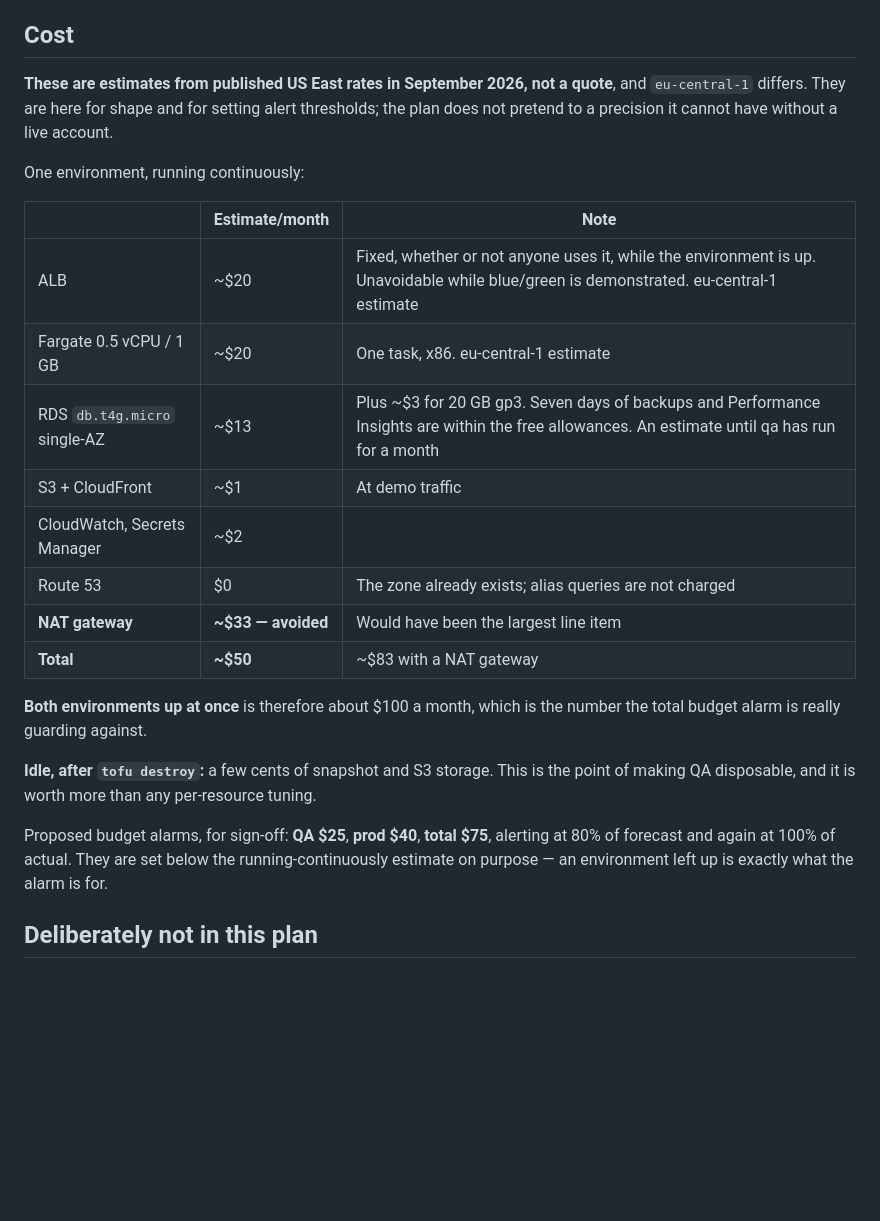
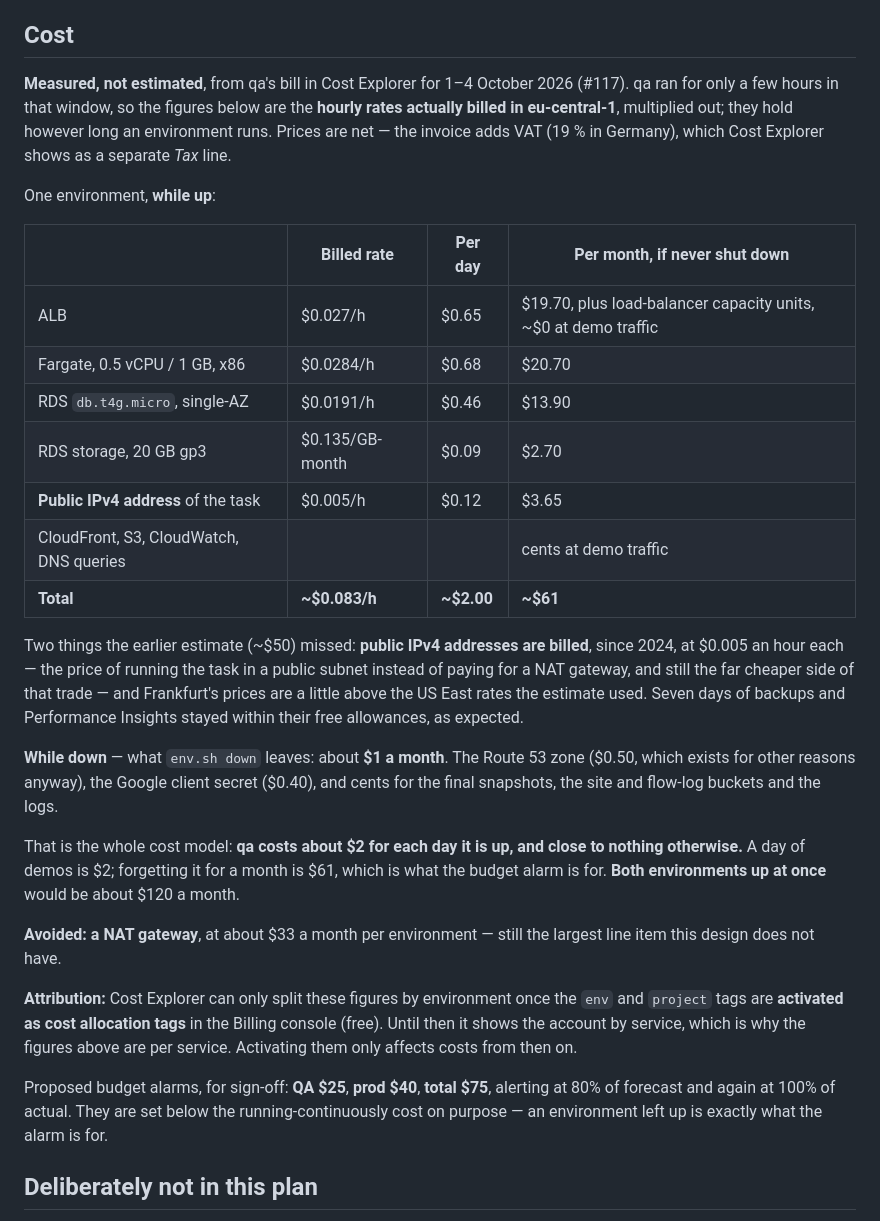
Before and after one commit to guhilling/ai-assisted-todolist, a Markdown page: doc/deployment.md, the part around the change. Drawn GitHub-style; blank space fills up the shorter version.

Commit message:
Replace the cost estimates with what qa was actually billed (#145)
From Cost Explorer, 1-4 October 2026 (three API requests, Gunnar's go):
the hourly rates billed in eu-central-1 -- ALB $0.027/h, Fargate 0.5 vCPU
1 GB $0.0284/h, RDS db.t4g.micro $0.0191/h, gp3 $0.135/GB-month, public
IPv4 $0.005/h -- multiplied out: about $2 a day while up, about $61 a
month if never shut down, about $1 a month while down. Prices are net of
VAT.

The earlier $50 estimate missed the task's public IPv4 address and used
US East prices. Cost allocation tags are not yet active, so the figures
are per service; the doc says how to activate them.

Closes #117.

Co-authored-by: Claude Opus 5.5 <noreply@anthropic.com>

```diff
--- a/doc/deployment.md
+++ b/doc/deployment.md
@@ -522,31 +522,47 @@ Named, because "best practices are applied" plans nothing:
 
 ## Cost
 
-**These are estimates from published US East rates in September 2026, not a quote**, and
-`eu-central-1` differs. They are here for shape and for setting alert thresholds; the plan does
-not pretend to a precision it cannot have without a live account.
+**Measured, not estimated**, from qa's bill in Cost Explorer for 1–4 October 2026 (#117). qa ran
+for only a few hours in that window, so the figures below are the **hourly rates actually billed
+in eu-central-1**, multiplied out; they hold however long an environment runs. Prices are net —
+the invoice adds VAT (19 % in Germany), which Cost Explorer shows as a separate *Tax* line.
 
-One environment, running continuously:
+One environment, **while up**:
 
-| | Estimate/month | Note |
-| --- | --- | --- |
-| ALB | ~$20 | Fixed, whether or not anyone uses it, while the environment is up. Unavoidable while blue/green is demonstrated. eu-central-1 estimate |
-| Fargate 0.5 vCPU / 1 GB | ~$20 | One task, x86. eu-central-1 estimate |
-| RDS `db.t4g.micro` single-AZ | ~$13 | Plus ~$3 for 20 GB gp3. Seven days of backups and Performance Insights are within the free allowances. An estimate until qa has run for a month |
-| S3 + CloudFront | ~$1 | At demo traffic |
-| CloudWatch, Secrets Manager | ~$2 | |
-| Route 53 | $0 | The zone already exists; alias queries are not charged |
-| **NAT gateway** | **~$33 — avoided** | Would have been the largest line item |
-| **Total** | **~$50** | ~$83 with a NAT gateway |
+| | Billed rate | Per day | Per month, if never shut down |
+| --- | --- | --- | --- |
+| ALB | $0.027/h | $0.65 | $19.70, plus load-balancer capacity units, ~$0 at demo traffic |
+| Fargate, 0.5 vCPU / 1 GB, x86 | $0.0284/h | $0.68 | $20.70 |
+| RDS `db.t4g.micro`, single-AZ | $0.0191/h | $0.46 | $13.90 |
+| RDS storage, 20 GB gp3 | $0.135/GB-month | $0.09 | $2.70 |
+| **Public IPv4 address** of the task | $0.005/h | $0.12 | $3.65 |
+| CloudFront, S3, CloudWatch, DNS queries | | | cents at demo traffic |
+| **Total** | **~$0.083/h** | **~$2.00** | **~$61** |
 
-**Both environments up at once** is therefore about $100 a month, which is the number the total
-budget alarm is really guarding against.
+Two things the earlier estimate (~$50) missed: **public IPv4 addresses are billed**, since 2024,
+at $0.005 an hour each — the price of running the task in a public subnet instead of paying for
+a NAT gateway, and still the far cheaper side of that trade — and Frankfurt's prices are a little
+above the US East rates the estimate used. Seven days of backups and Performance Insights stayed
+within their free allowances, as expected.
 
-**Idle, after `tofu destroy`:** a few cents of snapshot and S3 storage. This is the point of
-making QA disposable, and it is worth more than any per-resource tuning.
+**While down** — what `env.sh down` leaves: about **$1 a month**. The Route 53 zone ($0.50, which
+exists for other reasons anyway), the Google client secret ($0.40), and cents for the final
+snapshots, the site and flow-log buckets and the logs.
+
+That is the whole cost model: **qa costs about $2 for each day it is up, and close to nothing
+otherwise.** A day of demos is $2; forgetting it for a month is $61, which is what the budget alarm
+is for. **Both environments up at once** would be about $120 a month.
+
+**Avoided: a NAT gateway**, at about $33 a month per environment — still the largest line item
+this design does not have.
+
+**Attribution:** Cost Explorer can only split these figures by environment once the `env` and
+`project` tags are **activated as cost allocation tags** in the Billing console (free). Until
+then it shows the account by service, which is why the figures above are per service. Activating
+them only affects costs from then on.
 
 Proposed budget alarms, for sign-off: **QA $25**, **prod $40**, **total $75**, alerting at 80% of
-forecast and again at 100% of actual. They are set below the running-continuously estimate on
+forecast and again at 100% of actual. They are set below the running-continuously cost on
 purpose — an environment left up is exactly what the alarm is for.
 
 ## Deliberately not in this plan
```
